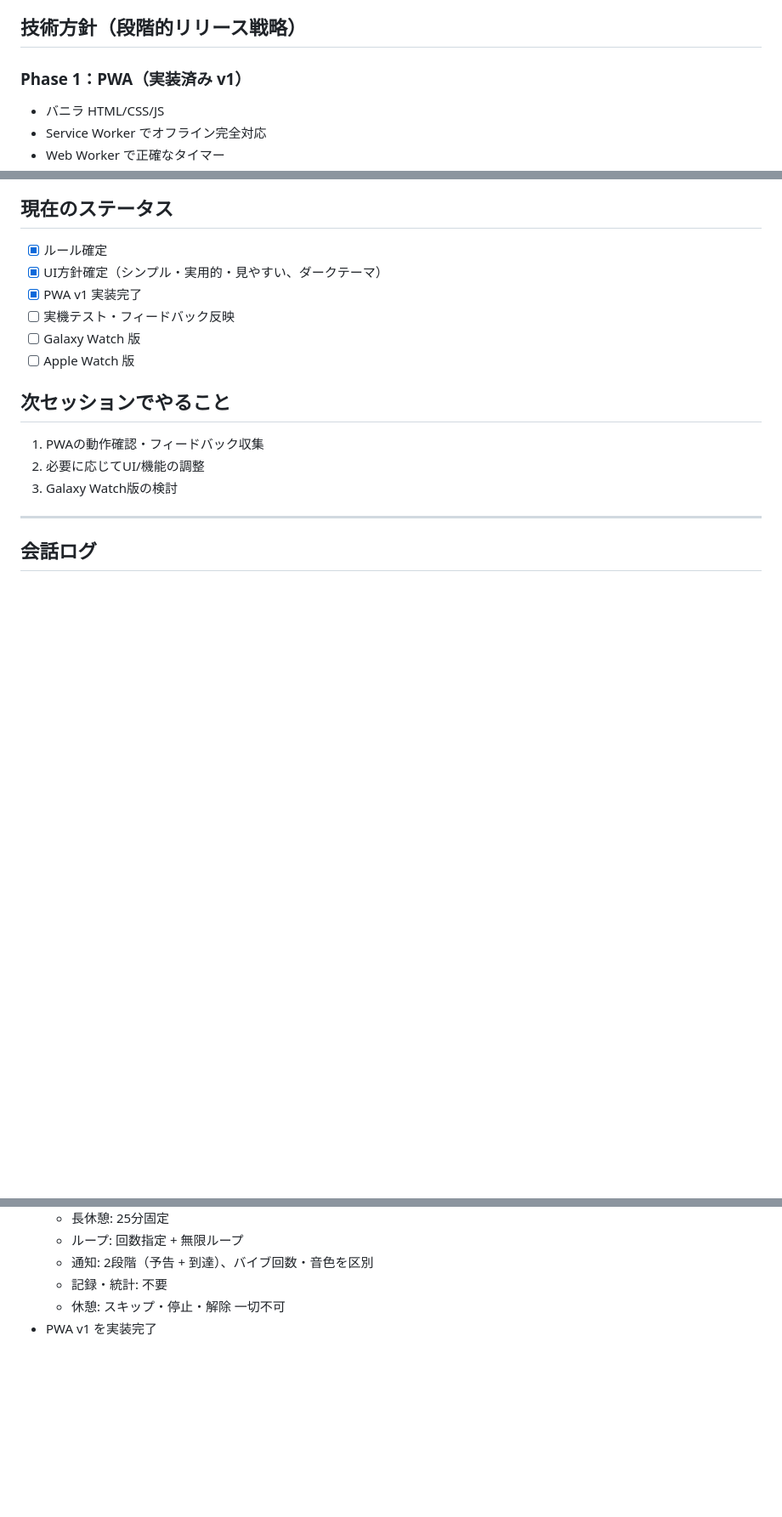
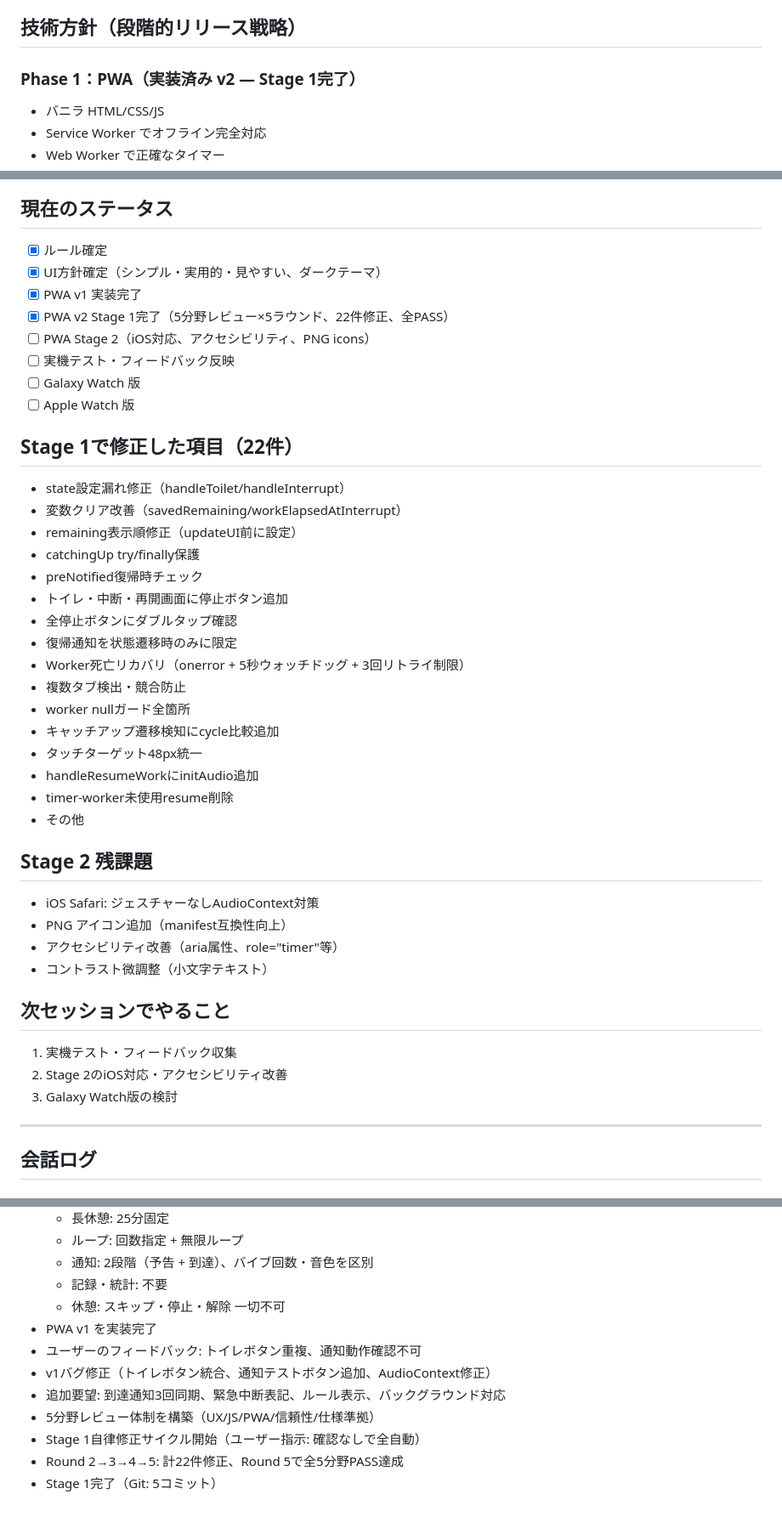
Before and after one commit to uulif/pomodoro, a Markdown page: 会話メモ.md, 3 parts joined by grey strips. Shown at 85% size. Rendered like a GitHub page; blank space fills up the shorter version.

Commit message:
docs: Stage 1完了 — 会話メモ更新
5分野レビュー×5ラウンドで全PASS達成。
22件の修正を記録。Stage 2残課題を整理。

Co-Authored-By: Claude Opus 4.6 <noreply@anthropic.com>

```diff
--- a/会話メモ.md
+++ b/会話メモ.md
@@ -35,7 +35,7 @@
 
 ## 技術方針（段階的リリース戦略）
 
-### Phase 1：PWA（実装済み v1）
+### Phase 1：PWA（実装済み v2 — Stage 1完了）
 - バニラ HTML/CSS/JS
 - Service Worker でオフライン完全対応
 - Web Worker で正確なタイマー
@@ -70,13 +70,39 @@
 - [x] ルール確定
 - [x] UI方針確定（シンプル・実用的・見やすい、ダークテーマ）
 - [x] PWA v1 実装完了
+- [x] PWA v2 Stage 1完了（5分野レビュー×5ラウンド、22件修正、全PASS）
+- [ ] PWA Stage 2（iOS対応、アクセシビリティ、PNG icons）
 - [ ] 実機テスト・フィードバック反映
 - [ ] Galaxy Watch 版
 - [ ] Apple Watch 版
 
+## Stage 1で修正した項目（22件）
+- state設定漏れ修正（handleToilet/handleInterrupt）
+- 変数クリア改善（savedRemaining/workElapsedAtInterrupt）
+- remaining表示順修正（updateUI前に設定）
+- catchingUp try/finally保護
+- preNotified復帰時チェック
+- トイレ・中断・再開画面に停止ボタン追加
+- 全停止ボタンにダブルタップ確認
+- 復帰通知を状態遷移時のみに限定
+- Worker死亡リカバリ（onerror + 5秒ウォッチドッグ + 3回リトライ制限）
+- 複数タブ検出・競合防止
+- worker nullガード全箇所
+- キャッチアップ遷移検知にcycle比較追加
+- タッチターゲット48px統一
+- handleResumeWorkにinitAudio追加
+- timer-worker未使用resume削除
+- その他
+
+## Stage 2 残課題
+- iOS Safari: ジェスチャーなしAudioContext対策
+- PNG アイコン追加（manifest互換性向上）
+- アクセシビリティ改善（aria属性、role="timer"等）
+- コントラスト微調整（小文字テキスト）
+
 ## 次セッションでやること
-1. PWAの動作確認・フィードバック収集
-2. 必要に応じてUI/機能の調整
+1. 実機テスト・フィードバック収集
+2. Stage 2のiOS対応・アクセシビリティ改善
 3. Galaxy Watch版の検討
 
 ---
@@ -95,3 +121,10 @@
   - 記録・統計: 不要
   - 休憩: スキップ・停止・解除 一切不可
 - PWA v1 を実装完了
+- ユーザーのフィードバック: トイレボタン重複、通知動作確認不可
+- v1バグ修正（トイレボタン統合、通知テストボタン追加、AudioContext修正）
+- 追加要望: 到達通知3回同期、緊急中断表記、ルール表示、バックグラウンド対応
+- 5分野レビュー体制を構築（UX/JS/PWA/信頼性/仕様準拠）
+- Stage 1自律修正サイクル開始（ユーザー指示: 確認なしで全自動）
+- Round 2→3→4→5: 計22件修正、Round 5で全5分野PASS達成
+- Stage 1完了（Git: 5コミット）
```
